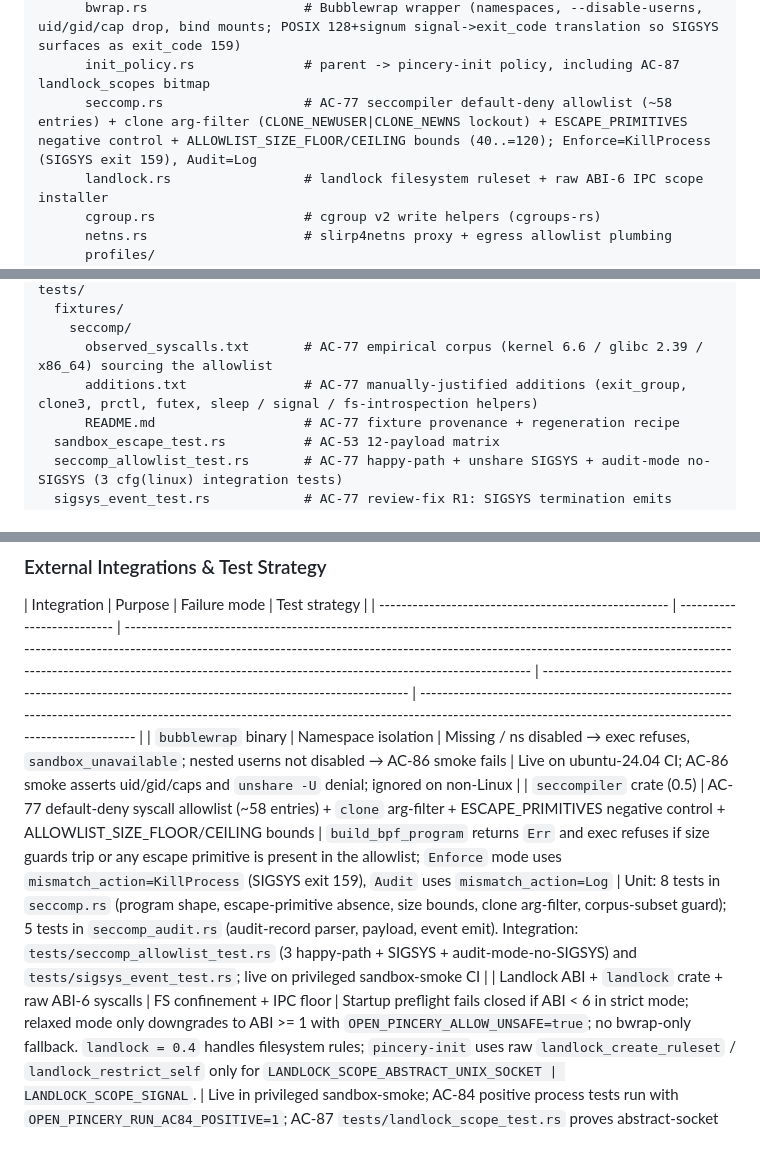
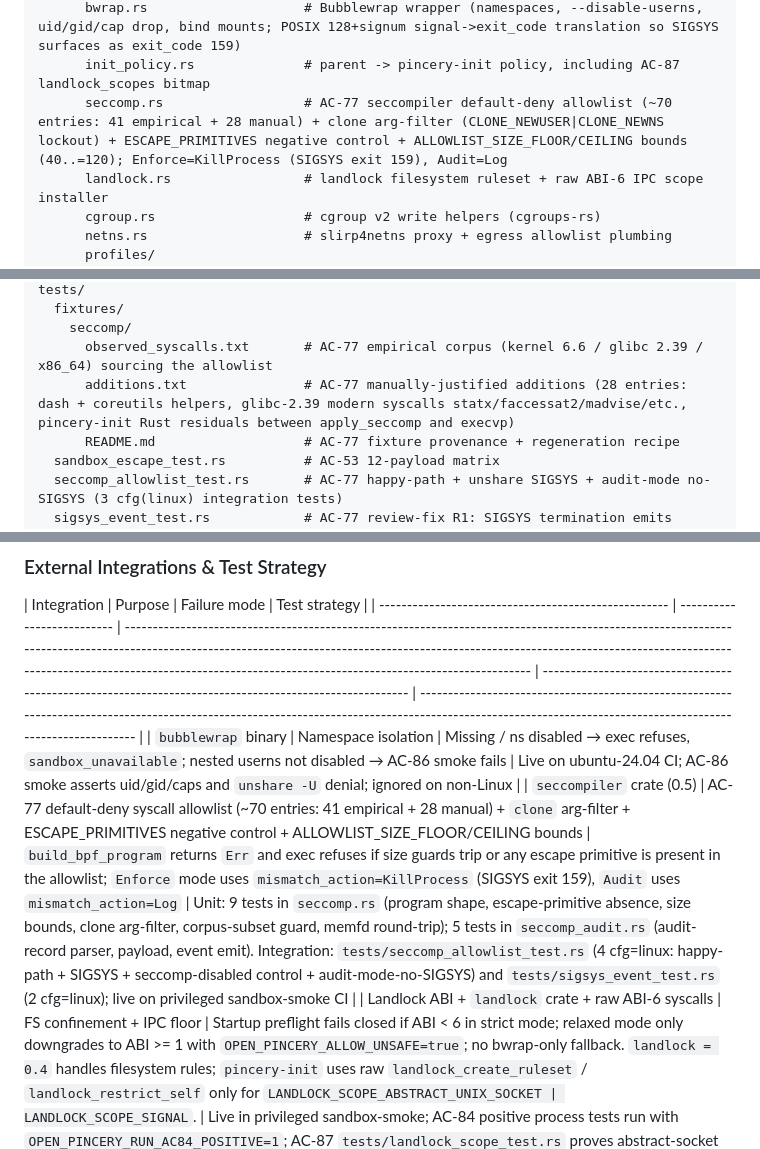
Before and after one commit to RCSnyder/open-pincery, a Markdown page: scaffolding/design.md, 3 parts joined by grey strips. GitHub-like rendering.

Commit message:
docs(reconcile): align design.md and audit doc counts with verify-fix
After 8770751 widened the AC-77 allowlist (57 to 68), bump the design.md and sandbox-architecture-audit.md count drifts that VERIFY also flagged: 58 to ~70 entries, 17 to 28 manual additions, 8 to 9 unit tests in seccomp.rs, seccomp_allowlist_test count 3 to 4 (audit-mode test was added in review-fix c440489 but design.md still said 3), ESCAPE_PRIMITIVES 17 to 19 (fanotify_init+fanotify_mark added in review-fix R3).

No code changes. Documentation alignment only.

Assisted-by: GitHub-Copilot:Claude-Opus-4.7

```diff
--- a/scaffolding/design.md
+++ b/scaffolding/design.md
@@ -2312,7 +2312,7 @@ src/
       mod.rs                      # SandboxedExecutor entry + compose() (POSIX 128+signum signal->exit_code translation in ProcessExecutor)
       bwrap.rs                    # Bubblewrap wrapper (namespaces, --disable-userns, uid/gid/cap drop, bind mounts; POSIX 128+signum signal->exit_code translation so SIGSYS surfaces as exit_code 159)
       init_policy.rs              # parent -> pincery-init policy, including AC-87 landlock_scopes bitmap
-      seccomp.rs                  # AC-77 seccompiler default-deny allowlist (~58 entries) + clone arg-filter (CLONE_NEWUSER|CLONE_NEWNS lockout) + ESCAPE_PRIMITIVES negative control + ALLOWLIST_SIZE_FLOOR/CEILING bounds (40..=120); Enforce=KillProcess (SIGSYS exit 159), Audit=Log
+      seccomp.rs                  # AC-77 seccompiler default-deny allowlist (~70 entries: 41 empirical + 28 manual) + clone arg-filter (CLONE_NEWUSER|CLONE_NEWNS lockout) + ESCAPE_PRIMITIVES negative control + ALLOWLIST_SIZE_FLOOR/CEILING bounds (40..=120); Enforce=KillProcess (SIGSYS exit 159), Audit=Log
       landlock.rs                 # landlock filesystem ruleset + raw ABI-6 IPC scope installer
       cgroup.rs                   # cgroup v2 write helpers (cgroups-rs)
       netns.rs                    # slirp4netns proxy + egress allowlist plumbing
@@ -2351,7 +2351,7 @@ tests/
   fixtures/
     seccomp/
       observed_syscalls.txt       # AC-77 empirical corpus (kernel 6.6 / glibc 2.39 / x86_64) sourcing the allowlist
-      additions.txt               # AC-77 manually-justified additions (exit_group, clone3, prctl, futex, sleep / signal / fs-introspection helpers)
+      additions.txt               # AC-77 manually-justified additions (28 entries: dash + coreutils helpers, glibc-2.39 modern syscalls statx/faccessat2/madvise/etc., pincery-init Rust residuals between apply_seccomp and execvp)
       README.md                   # AC-77 fixture provenance + regeneration recipe
   sandbox_escape_test.rs          # AC-53 12-payload matrix
   seccomp_allowlist_test.rs       # AC-77 happy-path + unshare SIGSYS + audit-mode no-SIGSYS (3 cfg(linux) integration tests)
@@ -2449,7 +2449,7 @@ network_blocked   { tool_call_id, destination_host, destination_port, protocol }
 | Integration                                          | Purpose                    | Failure mode                                                                                                                                                                                                                                                                                                                            | Test strategy                                                                                           |
 | ---------------------------------------------------- | -------------------------- | --------------------------------------------------------------------------------------------------------------------------------------------------------------------------------------------------------------------------------------------------------------------------------------------------------------------------------------- | ------------------------------------------------------------------------------------------------------- | ----------------------------------------------------------------------------------------------------------------------------------------------------------------------------------------------------------- |
 | `bubblewrap` binary                                  | Namespace isolation        | Missing / ns disabled → exec refuses, `sandbox_unavailable`; nested userns not disabled → AC-86 smoke fails                                                                                                                                                                                                                             | Live on ubuntu-24.04 CI; AC-86 smoke asserts uid/gid/caps and `unshare -U` denial; ignored on non-Linux |
-| `seccompiler` crate (0.5)                             | AC-77 default-deny syscall allowlist (~58 entries) + `clone` arg-filter + ESCAPE_PRIMITIVES negative control + ALLOWLIST_SIZE_FLOOR/CEILING bounds | `build_bpf_program` returns `Err` and exec refuses if size guards trip or any escape primitive is present in the allowlist; `Enforce` mode uses `mismatch_action=KillProcess` (SIGSYS exit 159), `Audit` uses `mismatch_action=Log` | Unit: 8 tests in `seccomp.rs` (program shape, escape-primitive absence, size bounds, clone arg-filter, corpus-subset guard); 5 tests in `seccomp_audit.rs` (audit-record parser, payload, event emit). Integration: `tests/seccomp_allowlist_test.rs` (3 happy-path + SIGSYS + audit-mode-no-SIGSYS) and `tests/sigsys_event_test.rs`; live on privileged sandbox-smoke CI |
+| `seccompiler` crate (0.5)                             | AC-77 default-deny syscall allowlist (~70 entries: 41 empirical + 28 manual) + `clone` arg-filter + ESCAPE_PRIMITIVES negative control + ALLOWLIST_SIZE_FLOOR/CEILING bounds | `build_bpf_program` returns `Err` and exec refuses if size guards trip or any escape primitive is present in the allowlist; `Enforce` mode uses `mismatch_action=KillProcess` (SIGSYS exit 159), `Audit` uses `mismatch_action=Log` | Unit: 9 tests in `seccomp.rs` (program shape, escape-primitive absence, size bounds, clone arg-filter, corpus-subset guard, memfd round-trip); 5 tests in `seccomp_audit.rs` (audit-record parser, payload, event emit). Integration: `tests/seccomp_allowlist_test.rs` (4 cfg=linux: happy-path + SIGSYS + seccomp-disabled control + audit-mode-no-SIGSYS) and `tests/sigsys_event_test.rs` (2 cfg=linux); live on privileged sandbox-smoke CI |
 | Landlock ABI + `landlock` crate + raw ABI-6 syscalls | FS confinement + IPC floor | Startup preflight fails closed if ABI < 6 in strict mode; relaxed mode only downgrades to ABI >= 1 with `OPEN_PINCERY_ALLOW_UNSAFE=true`; no bwrap-only fallback. `landlock = 0.4` handles filesystem rules; `pincery-init` uses raw `landlock_create_ruleset` / `landlock_restrict_self` only for `LANDLOCK_SCOPE_ABSTRACT_UNIX_SOCKET | LANDLOCK_SCOPE_SIGNAL`.                                                                                 | Live in privileged sandbox-smoke; AC-84 positive process tests run with `OPEN_PINCERY_RUN_AC84_POSITIVE=1`; AC-87 `tests/landlock_scope_test.rs` proves abstract-socket denial and signal EPERM on ABI >= 6 |
 | `slirp4netns`                                        | Egress proxy + allowlist   | Missing → exec refuses                                                                                                                                                                                                                                                                                                                  | Live: allowed host succeeds, denied host blocks                                                         |
 | `cgroups-rs`                                         | Resource limits            | cgroup v2 not mounted → exec refuses                                                                                                                                                                                                                                                                                                    | Live: small OOM / PID thresholds                                                                        |
```
Also changed, not shown: docs/security/sandbox-architecture-audit.md (+1 -1 lines).
